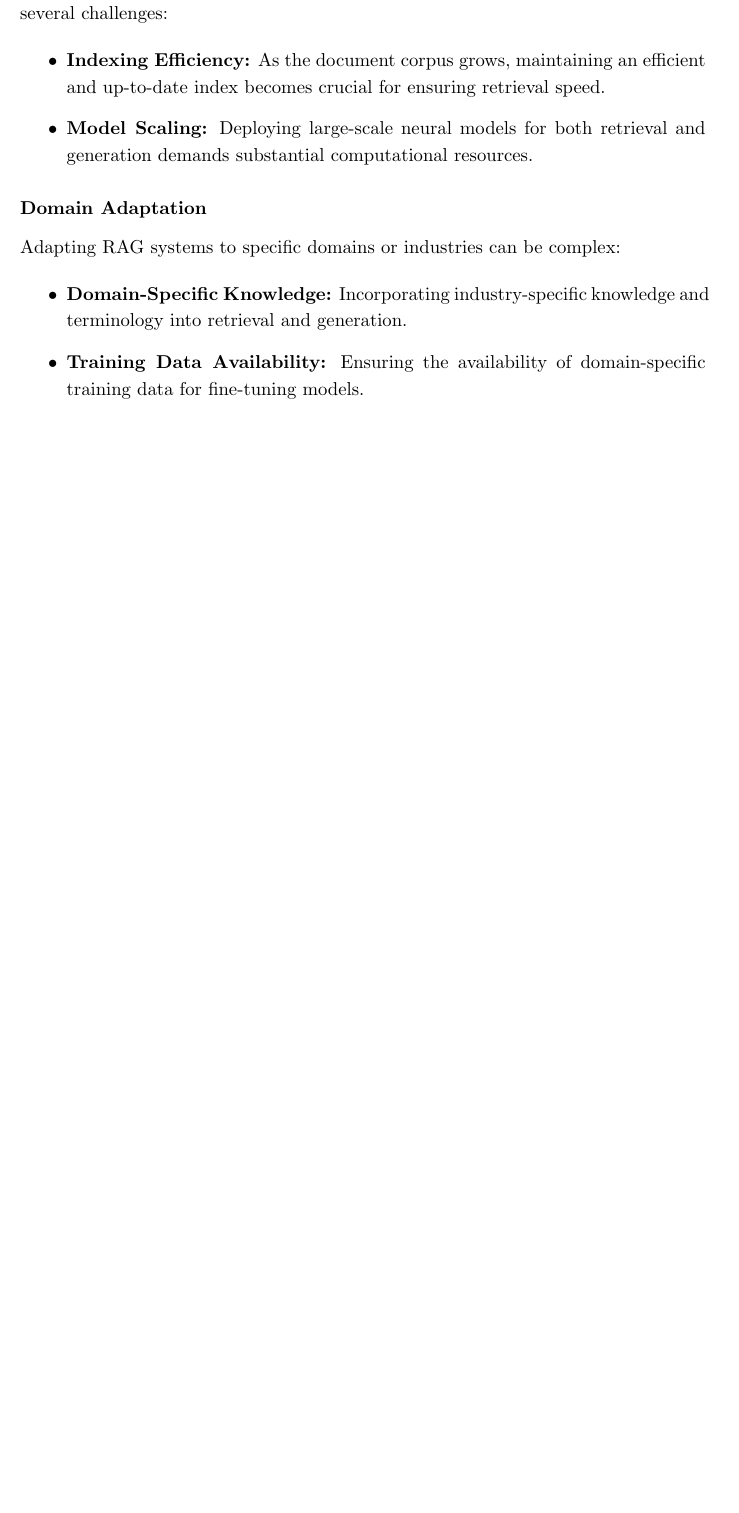
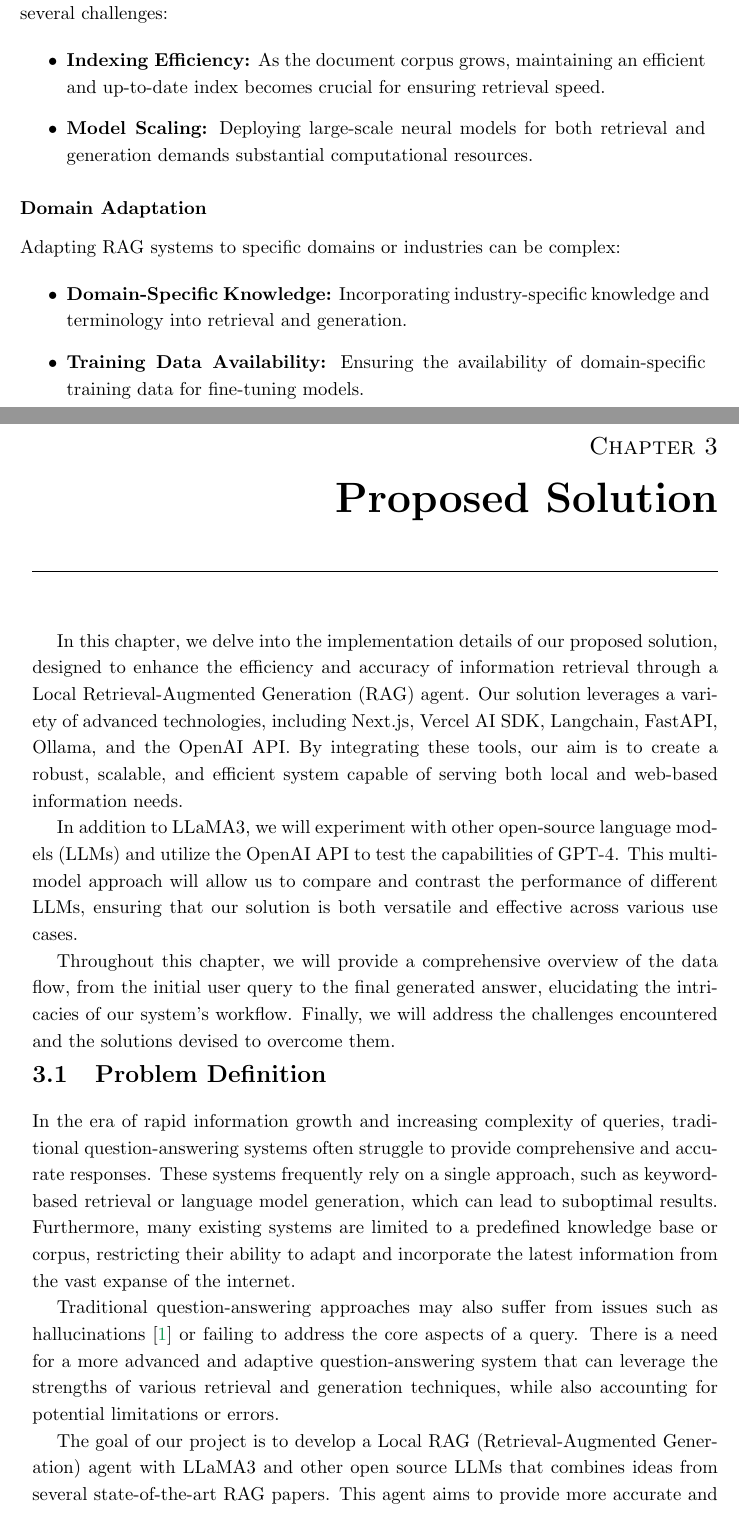
Before and after one commit to strlrd-29/eosp, a LaTeX thesis (thesis/main.tex, which reads thesis/contribution/contribution.tex): part of page 65 of 71 before the commit and two parts of pages 65 and 66 of 73 after it, the two joined at a grey line, cut so that both start at the same text, the shorter picture padded with empty space. Compiled offline with pdfLaTeX.

Commit message:
feat: added intro + problem definition to contribution chapter

```diff
--- /dev/null
+++ b/thesis/contribution/contribution.tex
@@ -0,0 +1,17 @@
+\chapter{Proposed Solution}
+
+In this chapter, we delve into the implementation details of our proposed solution, designed to enhance the efficiency and accuracy of information retrieval through a Local Retrieval-Augmented Generation (RAG) agent. Our solution leverages a variety of advanced technologies, including Next.js, Vercel AI SDK, Langchain, FastAPI, Ollama, and the OpenAI API. By integrating these tools, our aim is to create a robust, scalable, and efficient system capable of serving both local and web-based information needs.
+
+In addition to LLaMA3, we will experiment with other open-source language models (LLMs) and utilize the OpenAI API to test the capabilities of GPT-4. This multi-model approach will allow us to compare and contrast the performance of different LLMs, ensuring that our solution is both versatile and effective across various use cases.
+
+Throughout this chapter, we will provide a comprehensive overview of the data flow, from the initial user query to the final generated answer, elucidating the intricacies of our system's workflow. Finally, we will address the challenges encountered and the solutions devised to overcome them.
+
+\section{Problem Definition}
+
+In the era of rapid information growth and increasing complexity of queries, traditional question-answering systems often struggle to provide comprehensive and accurate responses. These systems frequently rely on a single approach, such as keyword-based retrieval or language model generation, which can lead to suboptimal results. Furthermore, many existing systems are limited to a predefined knowledge base or corpus, restricting their ability to adapt and incorporate the latest information from the vast expanse of the internet.
+
+Traditional question-answering approaches may also suffer from issues such as hallucinations \cite{zhang2023sirens} or failing to address the core aspects of a query. There is a need for a more advanced and adaptive question-answering system that can leverage the strengths of various retrieval and generation techniques, while also accounting for potential limitations or errors.
+
+The goal of our project is to develop a Local RAG (Retrieval-Augmented Generation) agent with LLaMA3 and other open source LLMs that combines ideas from several state-of-the-art RAG papers. This agent aims to provide more accurate and comprehensive answers to a wide range of queries by intelligently routing queries, utilizing fallback mechanisms, and incorporating self-correction capabilities. The Local RAG agent will leverage the power of large language models like LLaMA3, while also incorporating retrieval techniques to ground the responses in relevant information sources. Additionally, the agent will have the ability to fall back to web search when the available information is insufficient, and self-correct its responses to address potential hallucinations or incomplete answers.
+
+By combining these different approaches, the Local RAG agent aims to overcome the limitations of traditional question-answering systems, providing users with more reliable, up-to-date, and context-aware responses.
```
Also changed, not shown: thesis/main.tex (+6 -0 lines).
